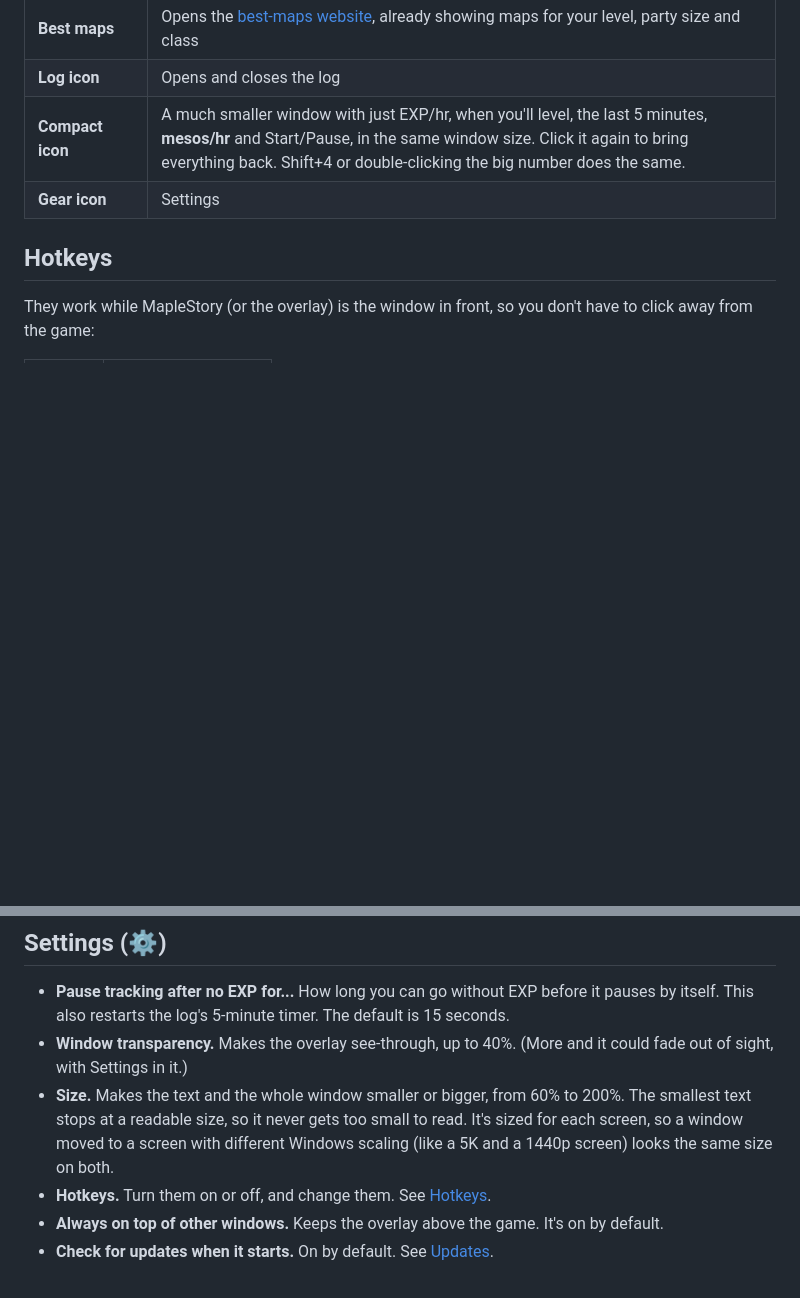
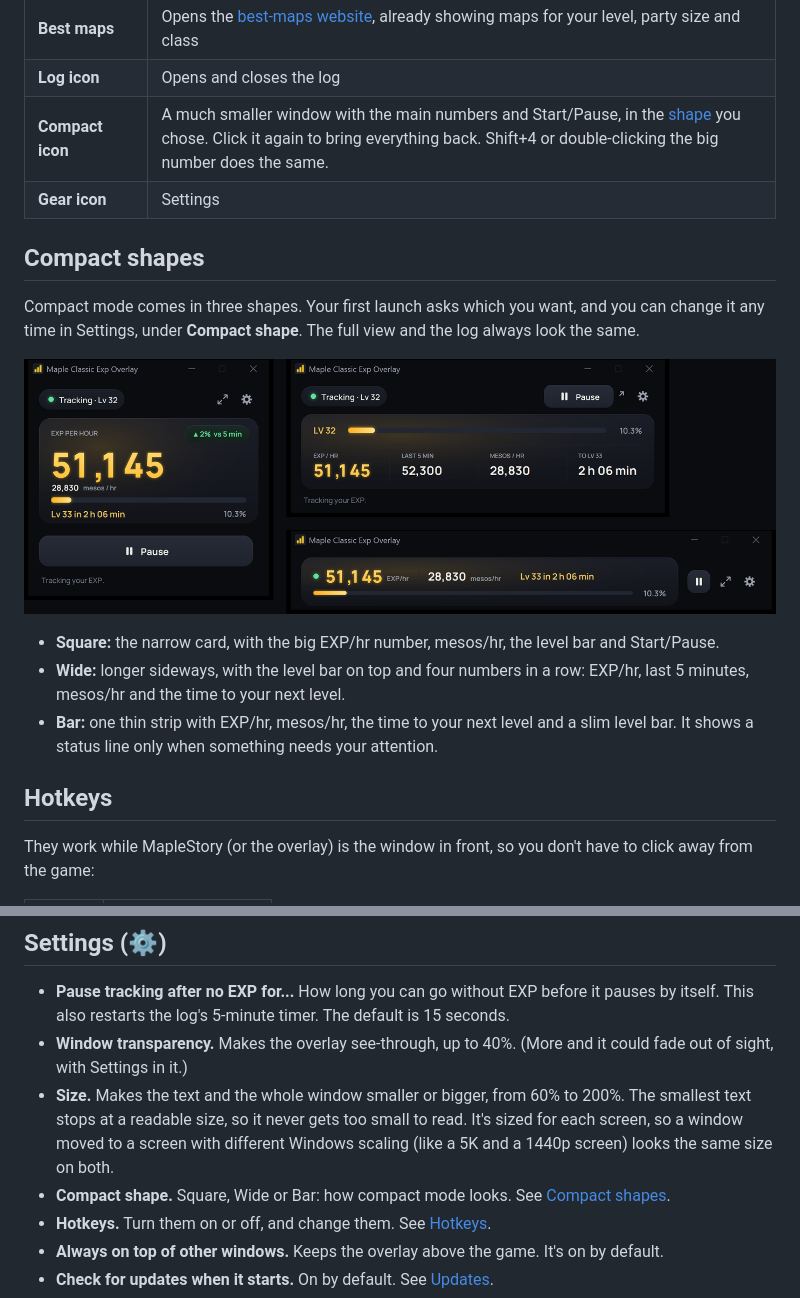
Before and after one commit to AlexDru2017/Maple-Classic-Exp-Overlay, a Markdown page: README.md, 2 parts joined by grey strips. GitHub-like rendering; pictures changed too: docs/screenshot-compact.png (added); blank space fills up the shorter version.

Commit message:
Compact shapes (Square, Wide, Bar), first-launch picker and a What's new window
Co-Authored-By: Claude Sonnet 5.5 <noreply@anthropic.com>

```diff
--- a/README.md
+++ b/README.md
@@ -61,8 +61,18 @@ Within a few seconds it shows your level and how much EXP you have. The per-hour
 | **...** (More) | **Select area** lets you drag a box around the EXP numbers, if it ever can't find them (it then turns into **Follow game**, which goes back to finding them by itself). **View capture** shows exactly what it read from your screen. |
 | **Best maps** | Opens the [best-maps website](#best-maps-for-your-class), already showing maps for your level, party size and class |
 | **Log icon** | Opens and closes the log |
-| **Compact icon** | A much smaller window with just EXP/hr, when you'll level, the last 5 minutes, **mesos/hr** and Start/Pause, in the same window size. Click it again to bring everything back. Shift+4 or double-clicking the big number does the same. |
+| **Compact icon** | A much smaller window with the main numbers and Start/Pause, in the [shape](#compact-shapes) you chose. Click it again to bring everything back. Shift+4 or double-clicking the big number does the same. |
 | **Gear icon** | Settings |
+
+## Compact shapes
+
+Compact mode comes in three shapes. Your first launch asks which you want, and you can change it any time in Settings, under **Compact shape**. The full view and the log always look the same.
+
+![The three compact shapes: Square, Wide and Bar](docs/screenshot-compact.png)
+
+- **Square:** the narrow card, with the big EXP/hr number, mesos/hr, the level bar and Start/Pause.
+- **Wide:** longer sideways, with the level bar on top and four numbers in a row: EXP/hr, last 5 minutes, mesos/hr and the time to your next level.
+- **Bar:** one thin strip with EXP/hr, mesos/hr, the time to your next level and a slim level bar. It shows a status line only when something needs your attention.
 
 ## Hotkeys
 
@@ -104,6 +114,7 @@ Click the **log icon** (top left, next to the status pill) to open the log. It's
 - **Pause tracking after no EXP for...** How long you can go without EXP before it pauses by itself. This also restarts the log's 5-minute timer. The default is 15 seconds.
 - **Window transparency.** Makes the overlay see-through, up to 40%. (More and it could fade out of sight, with Settings in it.)
 - **Size.** Makes the text and the whole window smaller or bigger, from 60% to 200%. The smallest text stops at a readable size, so it never gets too small to read. It's sized for each screen, so a window moved to a screen with different Windows scaling (like a 5K and a 1440p screen) looks the same size on both.
+- **Compact shape.** Square, Wide or Bar: how compact mode looks. See [Compact shapes](#compact-shapes).
 - **Hotkeys.** Turn them on or off, and change them. See [Hotkeys](#hotkeys).
 - **Always on top of other windows.** Keeps the overlay above the game. It's on by default.
 - **Check for updates when it starts.** On by default. See [Updates](#updates).
```
Also changed, not shown: CHANGELOG.md (+5 -0 lines), assets/shape_bar.png (added), assets/shape_square.png (added), assets/shape_wide.png (added), 5 other files.
